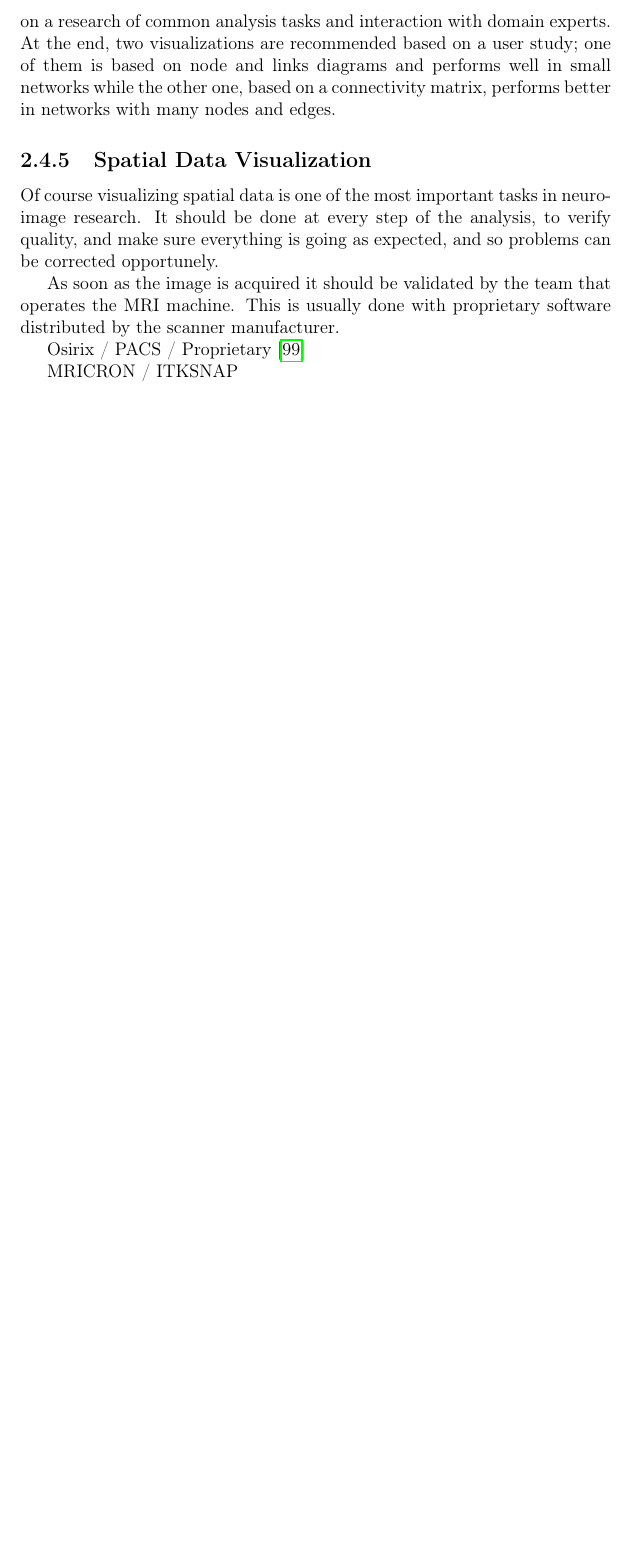
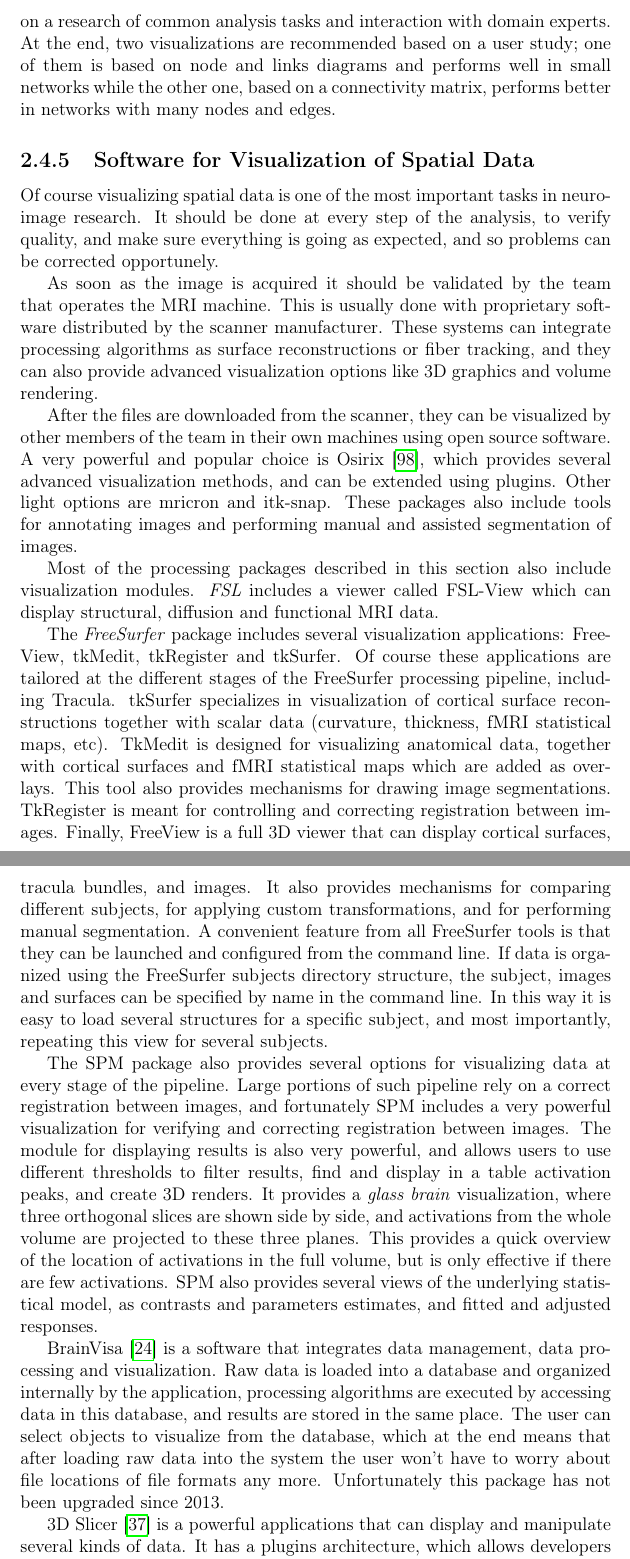
Before and after one commit to diego0020/disertation, a LaTeX thesis (main.tex, which reads 01_state_of_the_art.tex): part of page 30 of 173 before the commit and two parts of pages 30 and 31 of 175 after it, the two joined at a grey line, cut so that both start at the same text, the shorter picture padded with empty space. Compiled offline with pdfLaTeX.

Commit message:
image vis

```diff
--- a/01_state_of_the_art.tex
+++ b/01_state_of_the_art.tex
@@ -264,14 +264,15 @@
 Visual techniques for comparing two weighted brain networks are studied in \autocite{alper_weighted_2013}. The tool is based on a research of common analysis tasks and interaction with domain experts. At the end, two visualizations are recommended based on a user study; one of them is based on node and links diagrams and performs well in small networks while the other one, based on a connectivity matrix, performs better in networks with many nodes and edges.
 
 
-\subsection{Spatial Data Visualization}
+\subsection{Software for Visualization of Spatial Data}
 
 Of course visualizing spatial data is one of the most important tasks in neuro-image research. It should be done at every step of the analysis, to verify quality, and make sure everything is going as expected, and so problems can be corrected opportunely.
 
-As soon as the image is acquired it should be validated by the team that operates the MRI machine. This is usually done with proprietary software distributed by the scanner manufacturer.
+As soon as the image is acquired it should be validated by the team that operates the MRI machine. This is usually done with proprietary software distributed by the scanner manufacturer. These systems can integrate processing algorithms as surface reconstructions or fiber tracking, and they can also provide advanced visualization options like 3D graphics and volume rendering.
 
 %basic
-Osirix / PACS / Proprietary \autocite{rosset_osirix:_2004}
+% Osirix / PACS / Proprietary
+% MRICRON / ITKSNAP
 
-MRICRON / ITKSNAP
+After the files are downloaded from the scanner, they can be visualized by other members of the team in their own machines using open source software. A very powerful and popular choice is Osirix \autocite{rosset_osirix:_2004}, which provides several advanced visualization methods, and can be extended using plugins. Other light options are mricron and itk-snap. These packages also include tools for annotating images and performing manual and assisted segmentation of images.
 
@@ -281 +280,2 @@
 
+Most of the processing packages described in this section also include visualization modules. \emph{FSL} includes a viewer called FSL-View which can display structural, diffusion and functional MRI data.
@@ -285,5 +284,14 @@
 
-VTK / PARAVIEW \autocite{schroeder_design_1996} \autocite{ahrens_paraview:_2005}
+The \emph{FreeSurfer} package includes several visualization applications: FreeView, tkMedit, tkRegister and tkSurfer. Of course these applications are tailored at the different stages of the FreeSurfer processing pipeline, including Tracula. tkSurfer specializes in visualization of cortical surface reconstructions together with scalar data (curvature, thickness, fMRI statistical maps, etc). TkMedit is designed for visualizing anatomical data, together with cortical surfaces and fMRI statistical maps which are added as overlays. This tool also provides mechanisms for drawing image segmentations. TkRegister is meant for controlling and correcting registration between images. Finally, FreeView is a full 3D viewer that can display cortical surfaces, tracula bundles, and images. It also provides mechanisms for comparing different subjects, for applying custom transformations, and for performing manual segmentation. A convenient feature from all FreeSurfer tools is that they can be launched and configured from the command line. If data is organized using the FreeSurfer subjects directory structure, the subject, images and surfaces can be specified by name in the command line. In this way it is easy to load several structures for a specific subject, and most importantly, repeating this view for several subjects.
 
+%SPM \autocite{friston_statistical_2006}
 
+The SPM package also provides several options for visualizing data at every stage of the pipeline. Large portions of such pipeline rely on a correct registration between images, and fortunately SPM includes a very powerful visualization for verifying and correcting registration between images. The module for displaying results is also very powerful, and allows users to use different thresholds to filter results, find and display in a table activation peaks, and create 3D renders. It provides a \emph{glass brain} visualization, where three orthogonal slices are shown side by side, and activations from the whole volume are projected to these three planes. This provides a quick overview of the location of activations in the full volume, but is only effective if there are few activations. SPM also provides several views of the underlying statistical model, as contrasts and parameters estimates, and fitted and adjusted responses.
 
+% BrainVisa \autocite{cointepas_brainvisa:_2001}
+
+BrainVisa \autocite{cointepas_brainvisa:_2001} is a software that integrates data management, data processing and visualization. Raw data is loaded into a database and organized internally by the application, processing algorithms are executed by accessing data in this database, and results are stored in the same place. The user can select objects to visualize from the database, which at the end means that after loading raw data into the system the user won't have to worry about file locations of file formats any more. Unfortunately this package has not been upgraded since 2013.
+
+% 3D Slicer \autocite{fedorov_3d_2012}
+
+3D Slicer \autocite{fedorov_3d_2012} is a powerful applications that can display and manipulate several kinds of data. It has a plugins architecture, which allows developers from all around the world to add new functionality. This application can load and display all kinds of images, it can overlay two images together, do volume rendering and 3d reconstructions, it can perform semi-automatic segmentation, model reconstruction, and fiber tracking among others.
```
Also changed, not shown: 01_state_of_the_art.tex (15 more changed lines).
